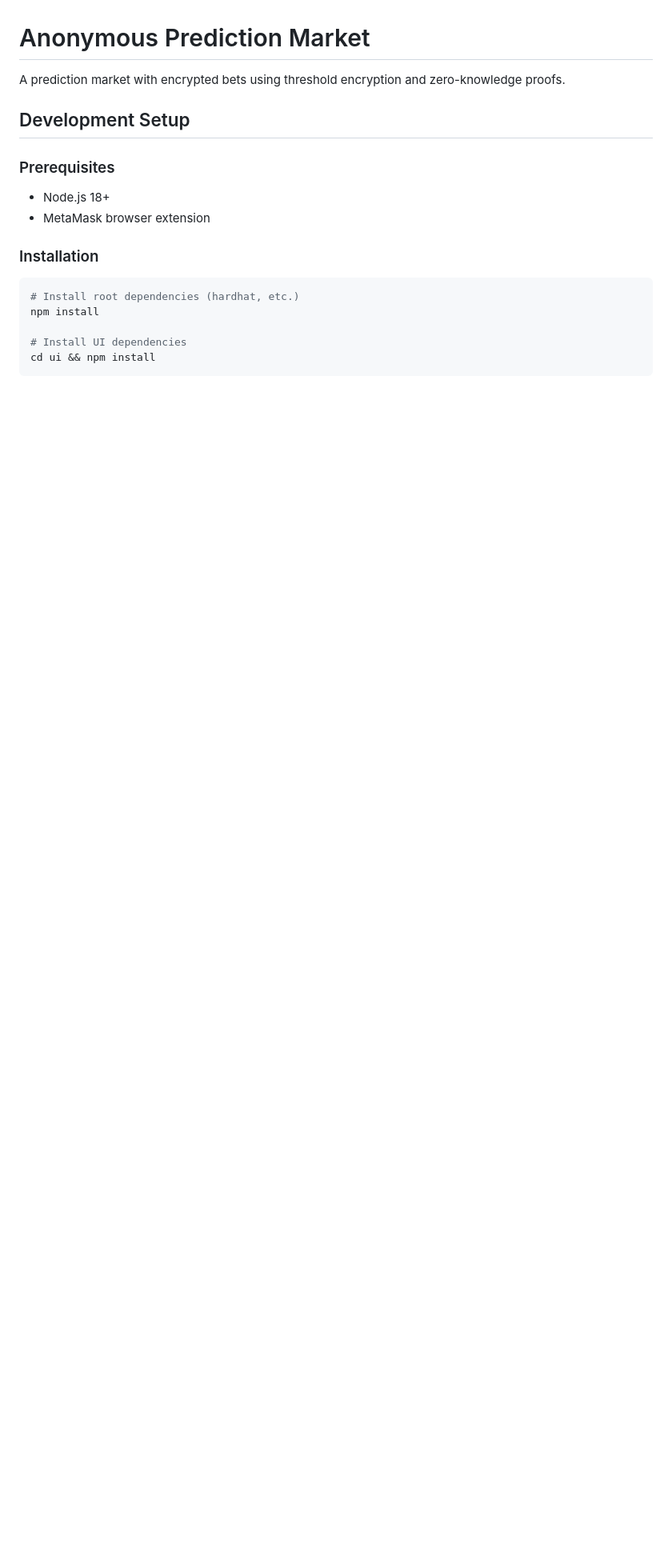
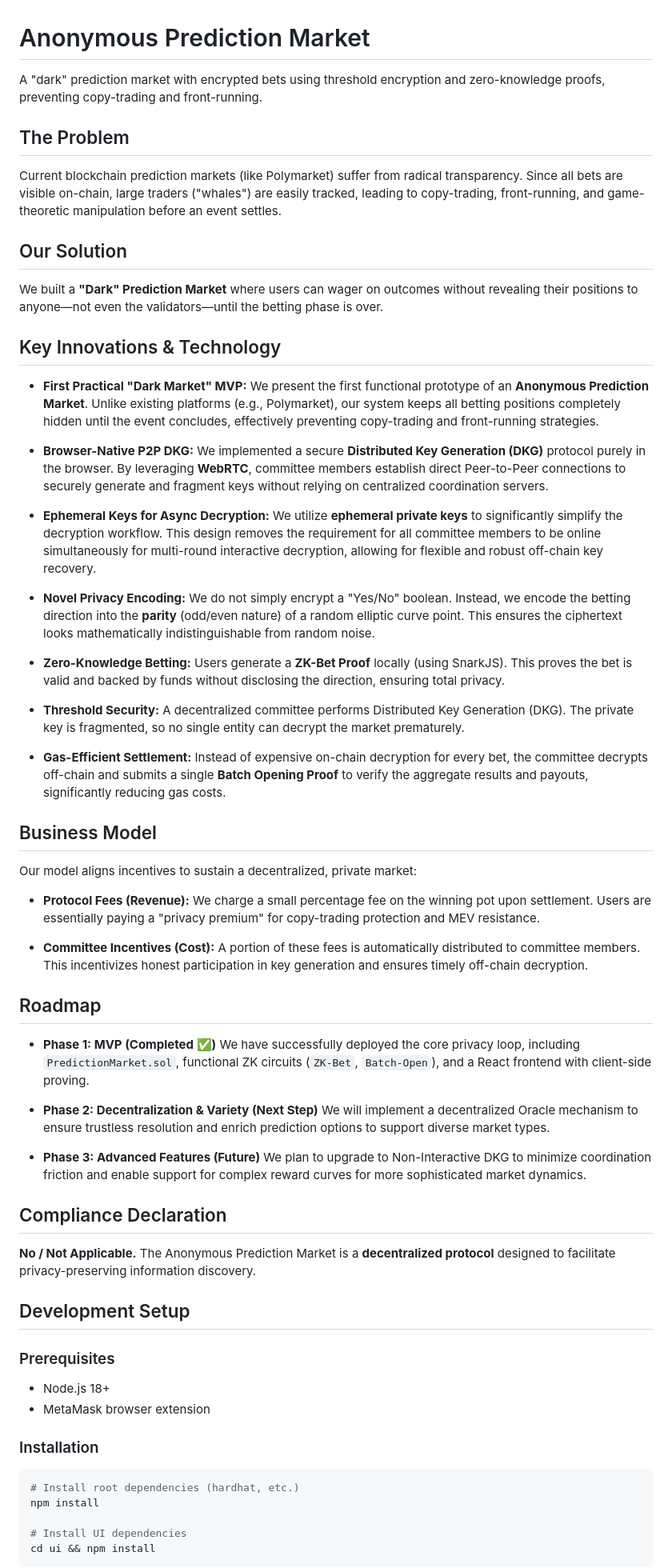
Before and after one commit to wizicer/anonymous_predicting_market, a Markdown page: README.md, the part around the change. Shown at 80% size. Drawn GitHub-style; blank space fills up the shorter version.

Commit message:
expand README with comprehensive project overview including problem statement, technical innovations, and business model

```diff
--- a/README.md
+++ b/README.md
@@ -1,6 +1,50 @@
 # Anonymous Prediction Market
 
-A prediction market with encrypted bets using threshold encryption and zero-knowledge proofs.
+A "dark" prediction market with encrypted bets using threshold encryption and zero-knowledge proofs, preventing copy-trading and front-running.
+
+## The Problem
+
+Current blockchain prediction markets (like Polymarket) suffer from radical transparency. Since all bets are visible on-chain, large traders ("whales") are easily tracked, leading to copy-trading, front-running, and game-theoretic manipulation before an event settles.
+
+## Our Solution
+
+We built a **"Dark" Prediction Market** where users can wager on outcomes without revealing their positions to anyone—not even the validators—until the betting phase is over.
+
+## Key Innovations & Technology
+
+- **First Practical "Dark Market" MVP:** We present the first functional prototype of an **Anonymous Prediction Market**. Unlike existing platforms (e.g., Polymarket), our system keeps all betting positions completely hidden until the event concludes, effectively preventing copy-trading and front-running strategies.
+
+- **Browser-Native P2P DKG:** We implemented a secure **Distributed Key Generation (DKG)** protocol purely in the browser. By leveraging **WebRTC**, committee members establish direct Peer-to-Peer connections to securely generate and fragment keys without relying on centralized coordination servers.
+
+- **Ephemeral Keys for Async Decryption:** We utilize **ephemeral private keys** to significantly simplify the decryption workflow. This design removes the requirement for all committee members to be online simultaneously for multi-round interactive decryption, allowing for flexible and robust off-chain key recovery.
+
+- **Novel Privacy Encoding:** We do not simply encrypt a "Yes/No" boolean. Instead, we encode the betting direction into the **parity** (odd/even nature) of a random elliptic curve point. This ensures the ciphertext looks mathematically indistinguishable from random noise.
+
+- **Zero-Knowledge Betting:** Users generate a **ZK-Bet Proof** locally (using SnarkJS). This proves the bet is valid and backed by funds without disclosing the direction, ensuring total privacy.
+
+- **Threshold Security:** A decentralized committee performs Distributed Key Generation (DKG). The private key is fragmented, so no single entity can decrypt the market prematurely.
+
+- **Gas-Efficient Settlement:** Instead of expensive on-chain decryption for every bet, the committee decrypts off-chain and submits a single **Batch Opening Proof** to verify the aggregate results and payouts, significantly reducing gas costs.
+
+## Business Model
+
+Our model aligns incentives to sustain a decentralized, private market:
+
+- **Protocol Fees (Revenue):** We charge a small percentage fee on the winning pot upon settlement. Users are essentially paying a "privacy premium" for copy-trading protection and MEV resistance.
+
+- **Committee Incentives (Cost):** A portion of these fees is automatically distributed to committee members. This incentivizes honest participation in key generation and ensures timely off-chain decryption.
+
+## Roadmap
+
+- **Phase 1: MVP (Completed ✅)** We have successfully deployed the core privacy loop, including `PredictionMarket.sol`, functional ZK circuits (`ZK-Bet`, `Batch-Open`), and a React frontend with client-side proving.
+
+- **Phase 2: Decentralization & Variety (Next Step)** We will implement a decentralized Oracle mechanism to ensure trustless resolution and enrich prediction options to support diverse market types.
+
+- **Phase 3: Advanced Features (Future)** We plan to upgrade to Non-Interactive DKG to minimize coordination friction and enable support for complex reward curves for more sophisticated market dynamics.
+
+## Compliance Declaration
+
+**No / Not Applicable.** The Anonymous Prediction Market is a **decentralized protocol** designed to facilitate privacy-preserving information discovery.
 
 ## Development Setup
 
```
